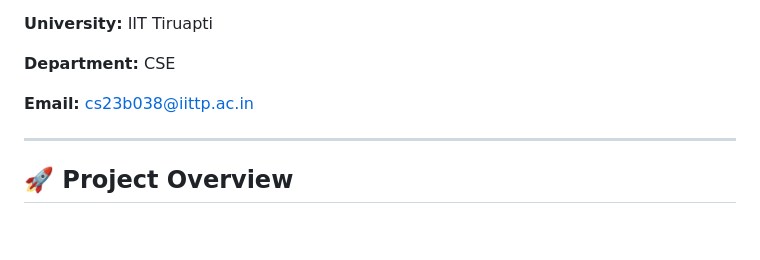
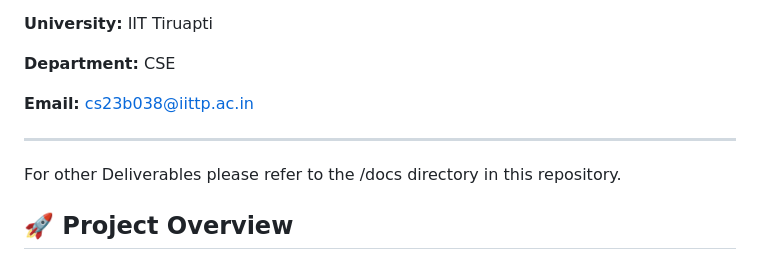
Before and after one commit to satish-pati/ResumeForge_IBY, a Markdown page: README.md, the part around the change. GitHub-like rendering; blank space fills up the shorter version.

```diff
--- a/README.md
+++ b/README.md
@@ -9,6 +9,7 @@
 **Email:** cs23b038@iittp.ac.in
 
 ---
+For other Deliverables please refer to the /docs directory in this repository.
 
 ## 🚀 Project Overview
 
```
